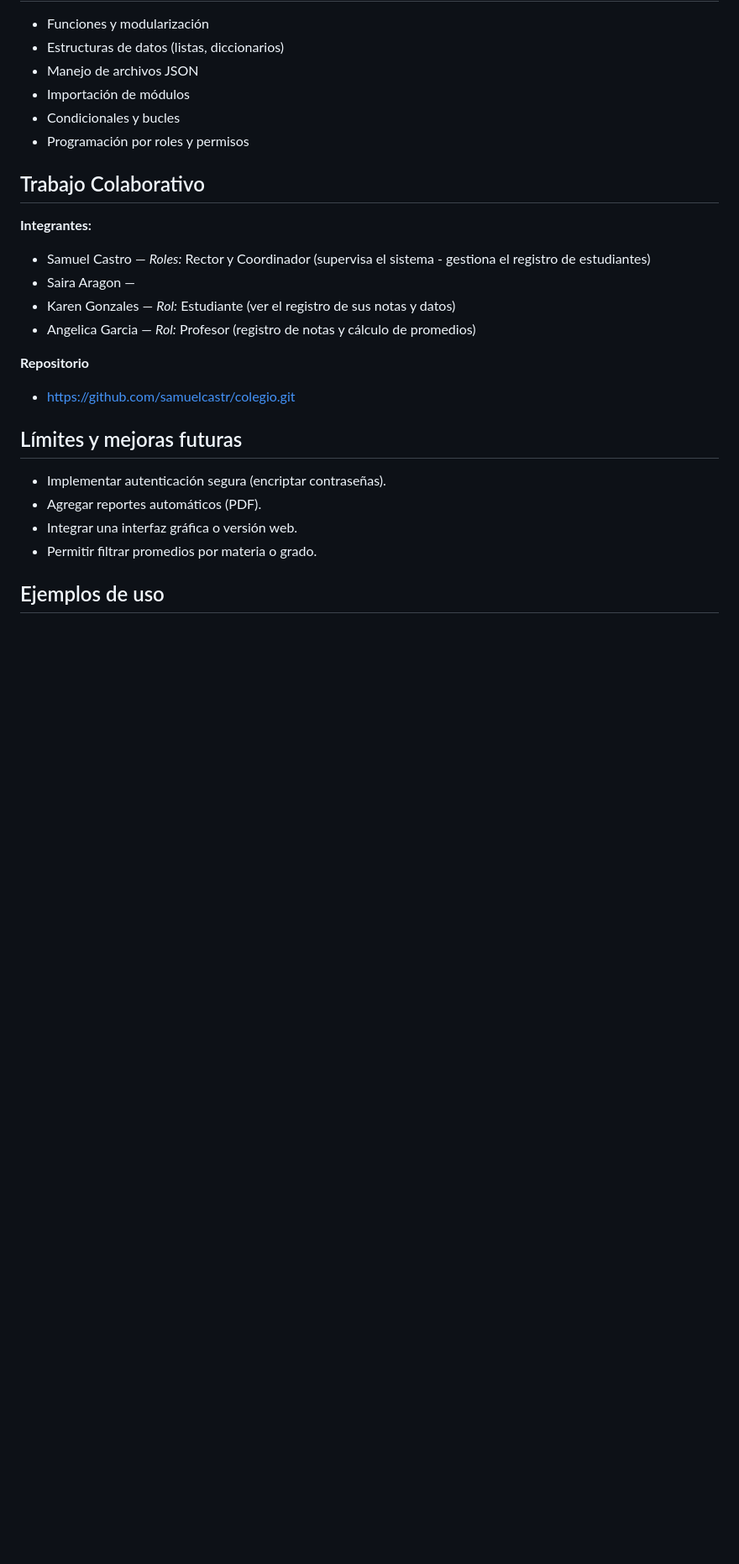
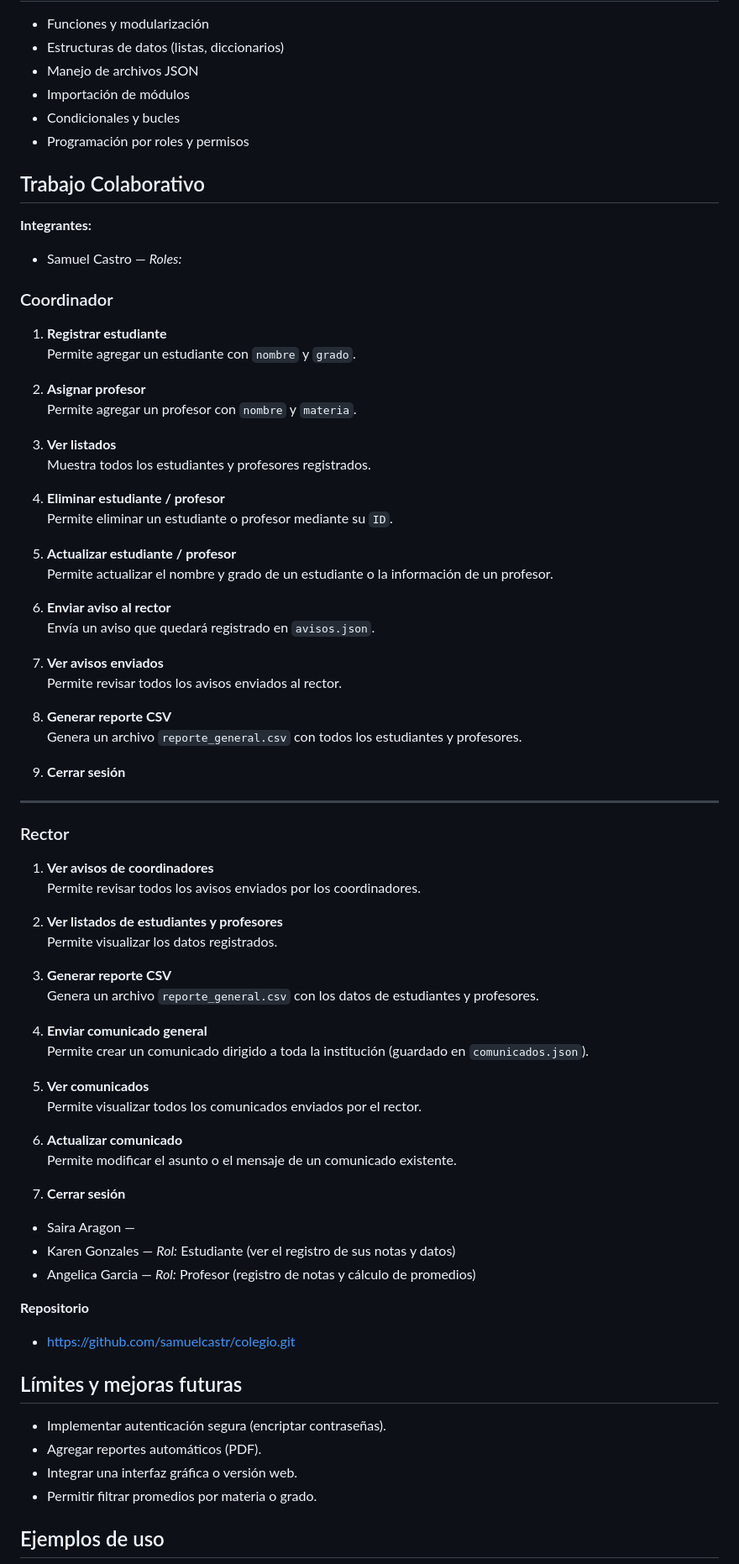
Before and after one commit to Ga192ange/Tailwind, a Markdown page: README.md, the part around the change printed below. Shown: that part at 84% size. GitHub-like rendering; blank space fills up the shorter version.

```diff
--- a/README.md
+++ b/README.md
@@ -88,7 +91,58 @@ colegio-sistema/
 ## Trabajo Colaborativo
 **Integrantes:**
 
-- Samuel Castro — *Roles:* Rector y Coordinador (supervisa el sistema - gestiona el registro de estudiantes)
+- Samuel Castro — *Roles:*
+### Coordinador
+1. **Registrar estudiante**
+   Permite agregar un estudiante con `nombre` y `grado`.
+
+2. **Asignar profesor**
+   Permite agregar un profesor con `nombre` y `materia`.
+
+3. **Ver listados**
+   Muestra todos los estudiantes y profesores registrados.
+
+4. **Eliminar estudiante / profesor**
+   Permite eliminar un estudiante o profesor mediante su `ID`.
+
+5. **Actualizar estudiante / profesor**
+   Permite actualizar el nombre y grado de un estudiante o la información de un profesor.
+
+6. **Enviar aviso al rector**
+   Envía un aviso que quedará registrado en `avisos.json`.
+
+7. **Ver avisos enviados**
+   Permite revisar todos los avisos enviados al rector.
+
+8. **Generar reporte CSV**
+   Genera un archivo `reporte_general.csv` con todos los estudiantes y profesores.
+
+9. **Cerrar sesión**
+
+---
+
+### Rector
+
+1. **Ver avisos de coordinadores**
+   Permite revisar todos los avisos enviados por los coordinadores.
+
+2. **Ver listados de estudiantes y profesores**
+   Permite visualizar los datos registrados.
+
+3. **Generar reporte CSV**
+   Genera un archivo `reporte_general.csv` con los datos de estudiantes y profesores.
+
+4. **Enviar comunicado general**
+   Permite crear un comunicado dirigido a toda la institución (guardado en `comunicados.json`).
+
+5. **Ver comunicados**
+   Permite visualizar todos los comunicados enviados por el rector.
+
+6. **Actualizar comunicado**
+   Permite modificar el asunto o el mensaje de un comunicado existente.
+
+7. **Cerrar sesión**
+
 - Saira Aragon —
 - Karen Gonzales — *Rol:* Estudiante (ver el registro de sus notas y datos)
 - Angelica Garcia — *Rol:* Profesor (registro de notas y cálculo de promedios)
```
Also changed, not shown: other parts of README.md (+4 -1 lines).
